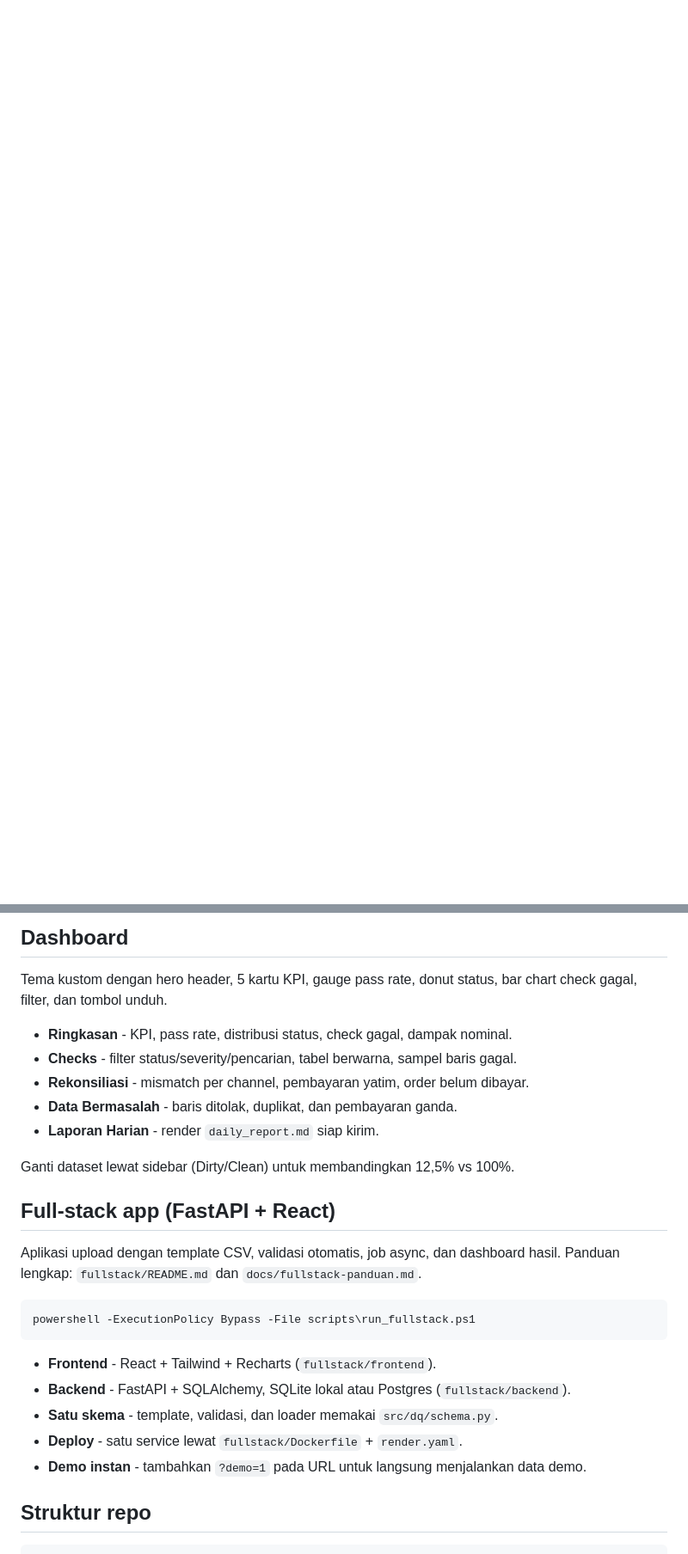
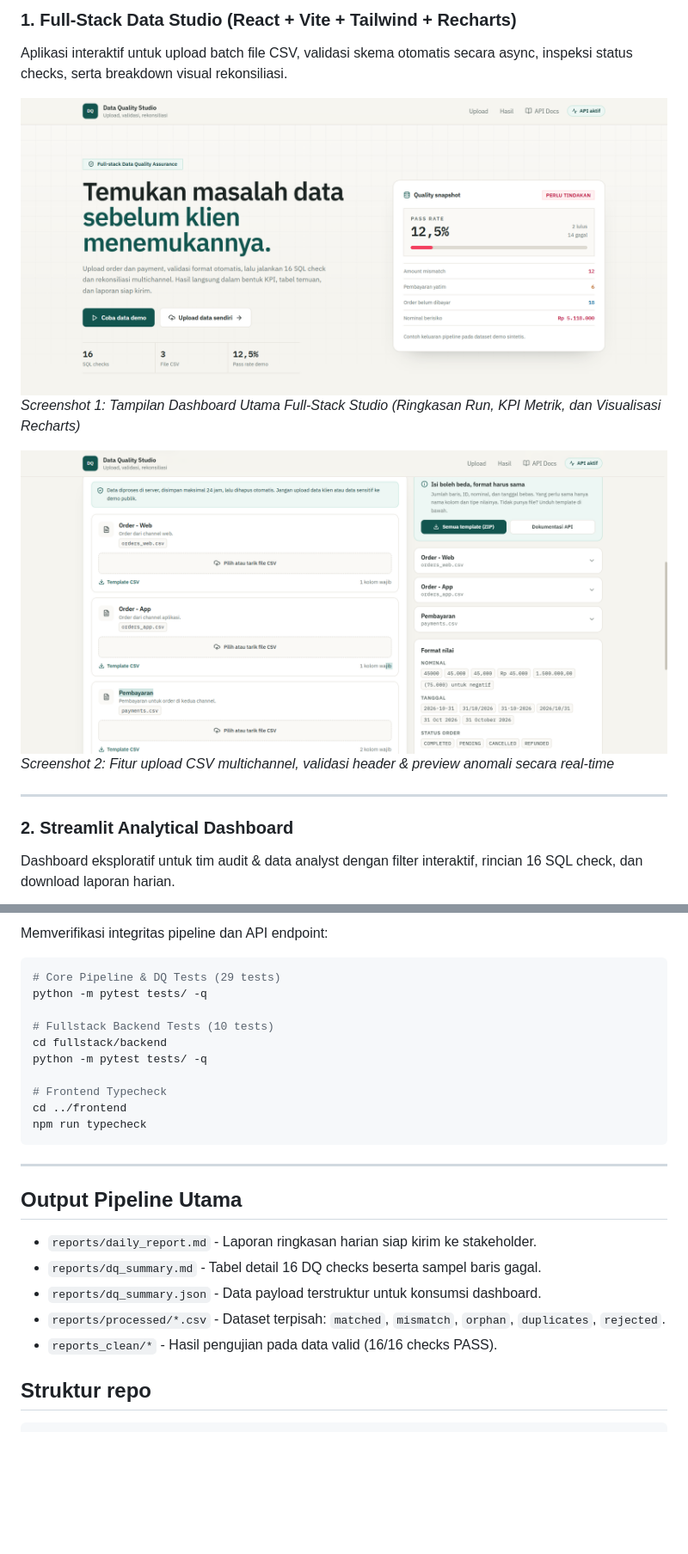
Before and after one commit to hayyanjpg/reconciliation-pipeline, a Markdown page: README.md, 2 parts joined by grey strips. Shown at 86% size. Drawn GitHub-style; pictures changed too: docs/screenshots/fullstack-dashboard.png (added), docs/screenshots/fullstack-upload.png (added); blank space fills up the shorter version.

````diff
--- a/README.md
+++ b/README.md
@@ -22,0 +31,14 @@ mengomunikasikan temuan dengan angka.
+### 1. Full-Stack Data Studio (React + Vite + Tailwind + Recharts)
+Aplikasi interaktif untuk upload batch file CSV, validasi skema otomatis secara async, inspeksi status checks, serta breakdown visual rekonsiliasi.
+
+![Fullstack Studio Dashboard](docs/screenshots/fullstack-dashboard.png)
+*Screenshot 1: Tampilan Dashboard Utama Full-Stack Studio (Ringkasan Run, KPI Metrik, dan Visualisasi Recharts)*
+
+![Fullstack Upload & Validation](docs/screenshots/fullstack-upload.png)
+*Screenshot 2: Fitur upload CSV multichannel, validasi header & preview anomali secara real-time*
+
+---
+
+### 2. Streamlit Analytical Dashboard
+Dashboard eksploratif untuk tim audit & data analyst dengan filter interaktif, rincian 16 SQL check, dan download laporan harian.
+
@@ -168,31 +247,28 @@ Output utama:
 
-## Dashboard
+Memverifikasi integritas pipeline dan API endpoint:
 
-Tema kustom dengan hero header, 5 kartu KPI, gauge pass rate, donut status,
-bar chart check gagal, filter, dan tombol unduh.
+```bash
+# Core Pipeline & DQ Tests (29 tests)
+python -m pytest tests/ -q
 
-- **Ringkasan** - KPI, pass rate, distribusi status, check gagal, dampak nominal.
-- **Checks** - filter status/severity/pencarian, tabel berwarna, sampel baris gagal.
-- **Rekonsiliasi** - mismatch per channel, pembayaran yatim, order belum dibayar.
-- **Data Bermasalah** - baris ditolak, duplikat, dan pembayaran ganda.
-- **Laporan Harian** - render `daily_report.md` siap kirim.
+# Fullstack Backend Tests (10 tests)
+cd fullstack/backend
+python -m pytest tests/ -q
 
-Ganti dataset lewat sidebar (Dirty/Clean) untuk membandingkan 12,5% vs 100%.
-
-## Full-stack app (FastAPI + React)
-
-Aplikasi upload dengan template CSV, validasi otomatis, job async, dan dashboard
-hasil. Panduan lengkap: `fullstack/README.md` dan `docs/fullstack-panduan.md`.
-
-```powershell
-powershell -ExecutionPolicy Bypass -File scripts\run_fullstack.ps1
+# Frontend Typecheck
+cd ../frontend
+npm run typecheck
 ```
 
-- **Frontend** - React + Tailwind + Recharts (`fullstack/frontend`).
-- **Backend** - FastAPI + SQLAlchemy, SQLite lokal atau Postgres (`fullstack/backend`).
-- **Satu skema** - template, validasi, dan loader memakai `src/dq/schema.py`.
-- **Deploy** - satu service lewat `fullstack/Dockerfile` + `render.yaml`.
-- **Demo instan** - tambahkan `?demo=1` pada URL untuk langsung menjalankan data demo.
+---
+
+## Output Pipeline Utama
+
+- `reports/daily_report.md` - Laporan ringkasan harian siap kirim ke stakeholder.
+- `reports/dq_summary.md` - Tabel detail 16 DQ checks beserta sampel baris gagal.
+- `reports/dq_summary.json` - Data payload terstruktur untuk konsumsi dashboard.
+- `reports/processed/*.csv` - Dataset terpisah: `matched`, `mismatch`, `orphan`, `duplicates`, `rejected`.
+- `reports_clean/*` - Hasil pengujian pada data valid (16/16 checks PASS).
 
 ## Struktur repo
 
````
Also changed, not shown: other parts of README.md (+95 -30 lines), docs/screenshots/streamlit-dashboard.png (added).
